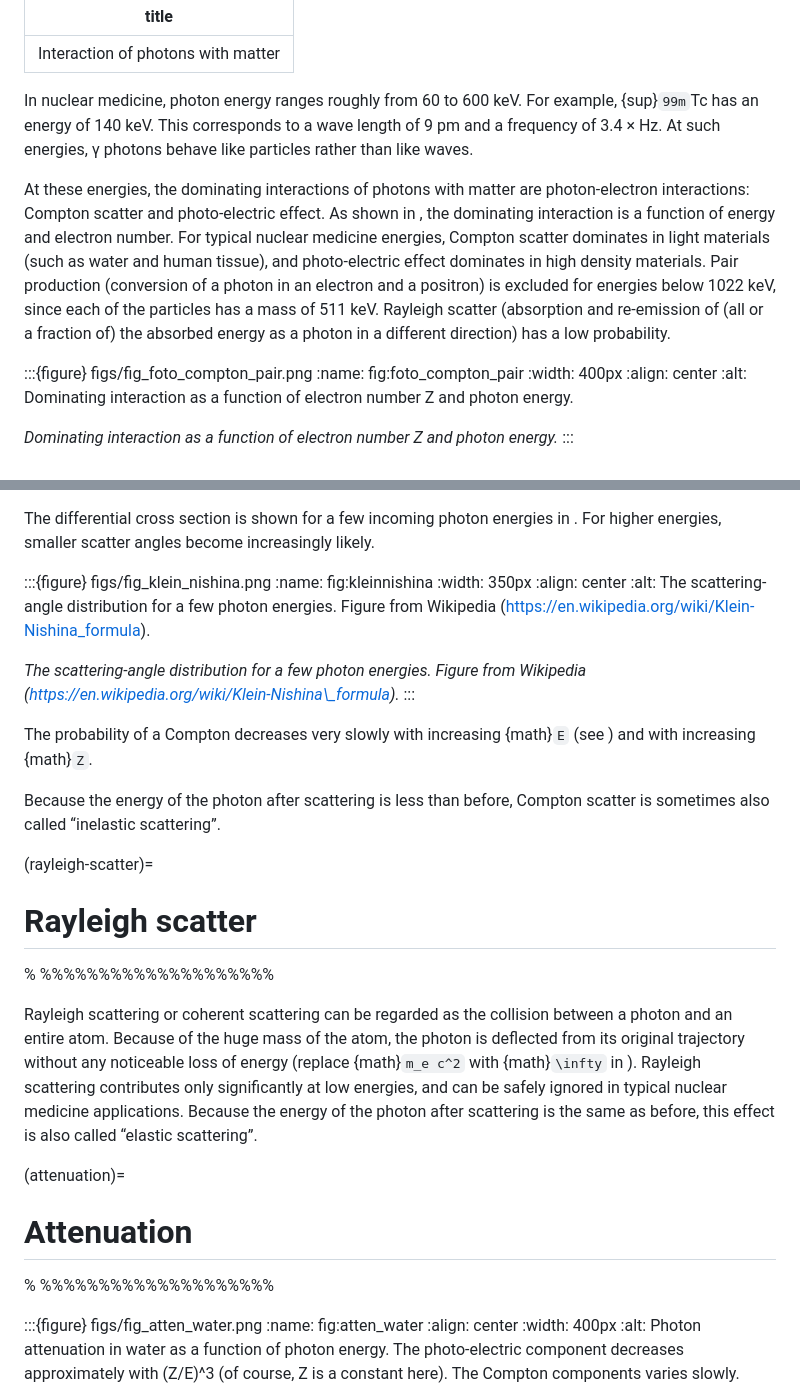
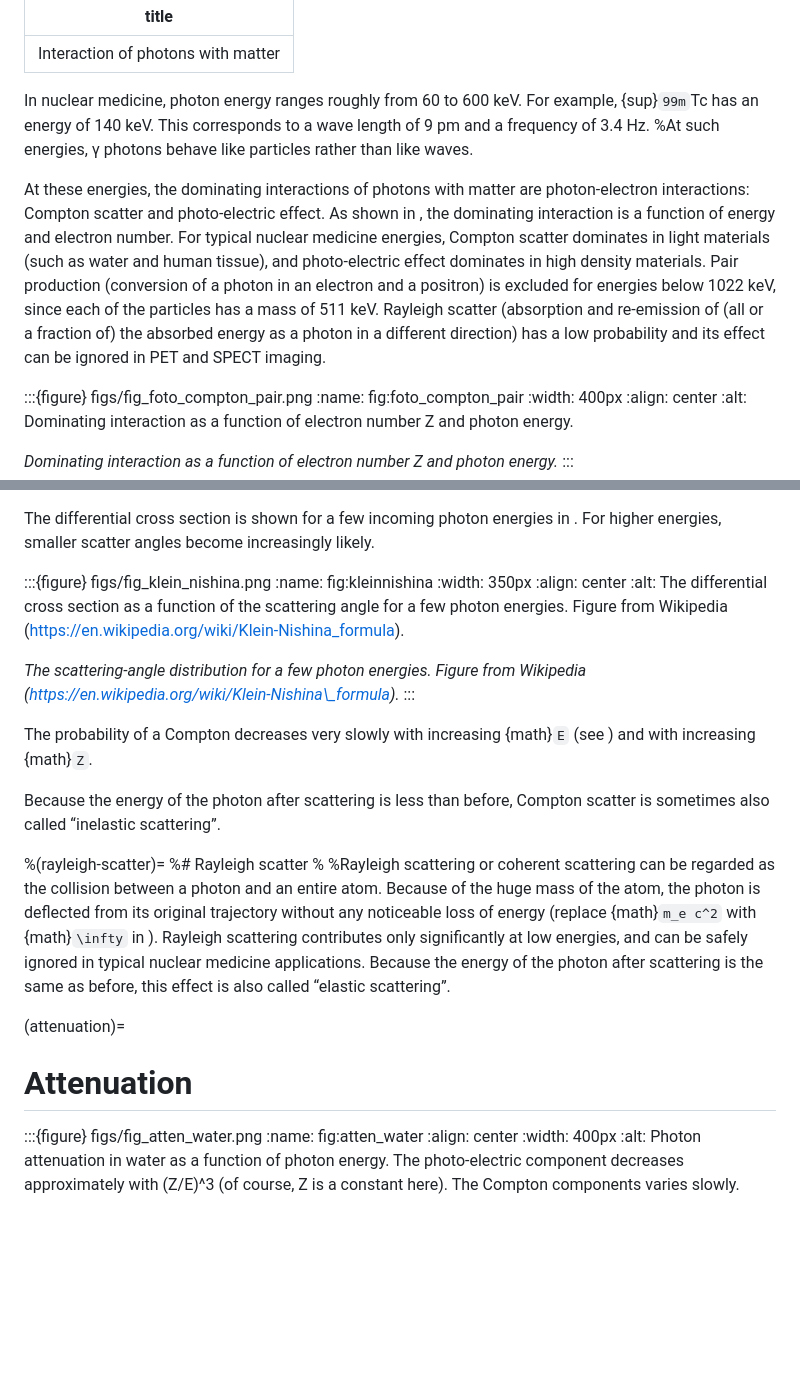
Before and after one commit to KUL-recon-lab/course_nucmed_tech, a Markdown page: 03_photon_matter_interactions.md, 2 parts joined by grey strips. Rendered like a GitHub page; blank space fills up the shorter version.

Commit message:
rework chapter on photon interaction + attenuation

```diff
--- a/03_photon_matter_interactions.md
+++ b/03_photon_matter_interactions.md
@@ -2,9 +2,10 @@
 title: Interaction of photons with matter
 ---
 
-In nuclear medicine, photon energy ranges roughly from 60 to 600 keV. For example, {sup}`99m`Tc has an energy of 140 keV. This corresponds to a wave length of 9 pm and a frequency of 3.4 ×  Hz. At such energies, γ photons behave like particles rather than like waves.
+In nuclear medicine, photon energy ranges roughly from 60 to 600 keV. For example, {sup}`99m`Tc has an energy of 140 keV. This corresponds to a wave length of 9 pm and a frequency of 3.4 Hz.
+%At such energies, γ photons behave like particles rather than like waves.
 
-At these energies, the dominating interactions of photons with matter are photon-electron interactions: Compton scatter and photo-electric effect. As shown in [](#fig:foto_compton_pair), the dominating interaction is a function of energy and electron number. For typical nuclear medicine energies, Compton scatter dominates in light materials (such as water and human tissue), and photo-electric effect dominates in high density materials. Pair production (conversion of a photon in an electron and a positron) is excluded for energies below 1022 keV, since each of the particles has a mass of 511 keV. Rayleigh scatter (absorption and re-emission of (all or a fraction of) the absorbed energy as a photon in a different direction) has a low probability.
+At these energies, the dominating interactions of photons with matter are photon-electron interactions: Compton scatter and photo-electric effect. As shown in [](#fig:foto_compton_pair), the dominating interaction is a function of energy and electron number. For typical nuclear medicine energies, Compton scatter dominates in light materials (such as water and human tissue), and photo-electric effect dominates in high density materials. Pair production (conversion of a photon in an electron and a positron) is excluded for energies below 1022 keV, since each of the particles has a mass of 511 keV. Rayleigh scatter (absorption and re-emission of (all or a fraction of) the absorbed energy as a photon in a different direction) has a low probability and its effect can be ignored in PET and SPECT imaging.
 
 
 :::{figure} figs/fig_foto_compton_pair.png
@@ -85,7 +86,7 @@ The differential cross section [](#eq:kleinnishina) is shown for a few incoming
 :name: fig:kleinnishina
 :width: 350px
 :align: center
-:alt: The scattering-angle distribution for a few photon energies. Figure from Wikipedia (https://en.wikipedia.org/wiki/Klein-Nishina_formula).
+:alt: The differential cross section as a function of the scattering angle for a few photon energies. Figure from Wikipedia (https://en.wikipedia.org/wiki/Klein-Nishina_formula).
 
 *The scattering-angle distribution for a few photon energies. Figure from Wikipedia (https://en.wikipedia.org/wiki/Klein-Nishina\_formula).*
 :::
@@ -94,17 +95,13 @@ The probability of a Compton decreases very slowly with increasing {math}`E` (se
 
 Because the energy of the photon after scattering is less than before, Compton scatter is sometimes also called “inelastic scattering”.
 
-(rayleigh-scatter)=
-# Rayleigh scatter
-
-% %%%%%%%%%%%%%%%%%%%%
-
-Rayleigh scattering or coherent scattering can be regarded as the collision between a photon and an entire atom. Because of the huge mass of the atom, the photon is deflected from its original trajectory without any noticeable loss of energy (replace {math}`m_e c^2` with {math}`\infty` in [](#eq:jn_compton_energy)). Rayleigh scattering contributes only significantly at low energies, and can be safely ignored in typical nuclear medicine applications. Because the energy of the photon after scattering is the same as before, this effect is also called “elastic scattering”.
+%(rayleigh-scatter)=
+%# Rayleigh scatter
+%
+%Rayleigh scattering or coherent scattering can be regarded as the collision between a photon and an entire atom. Because of the huge mass of the atom, the photon is deflected from its original trajectory without any noticeable loss of energy (replace {math}`m_e c^2` with {math}`\infty` in [](#eq:jn_compton_energy)). Rayleigh scattering contributes only significantly at low energies, and can be safely ignored in typical nuclear medicine applications. Because the energy of the photon after scattering is the same as before, this effect is also called “elastic scattering”.
 
 (attenuation)=
 # Attenuation
-
-% %%%%%%%%%%%%%%%%%%%%
 
 :::{figure} figs/fig_atten_water.png
 :name: fig:atten_water
```
